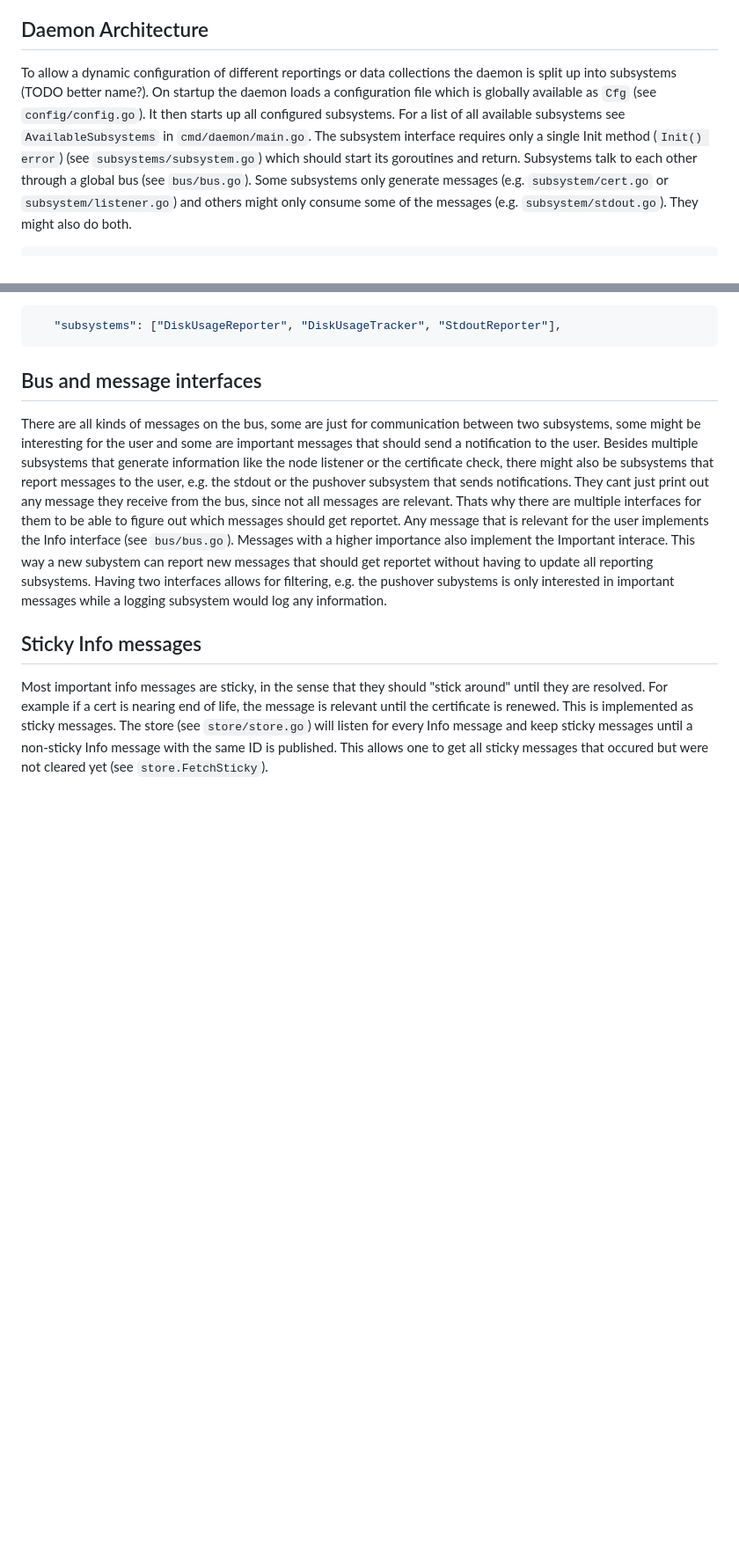
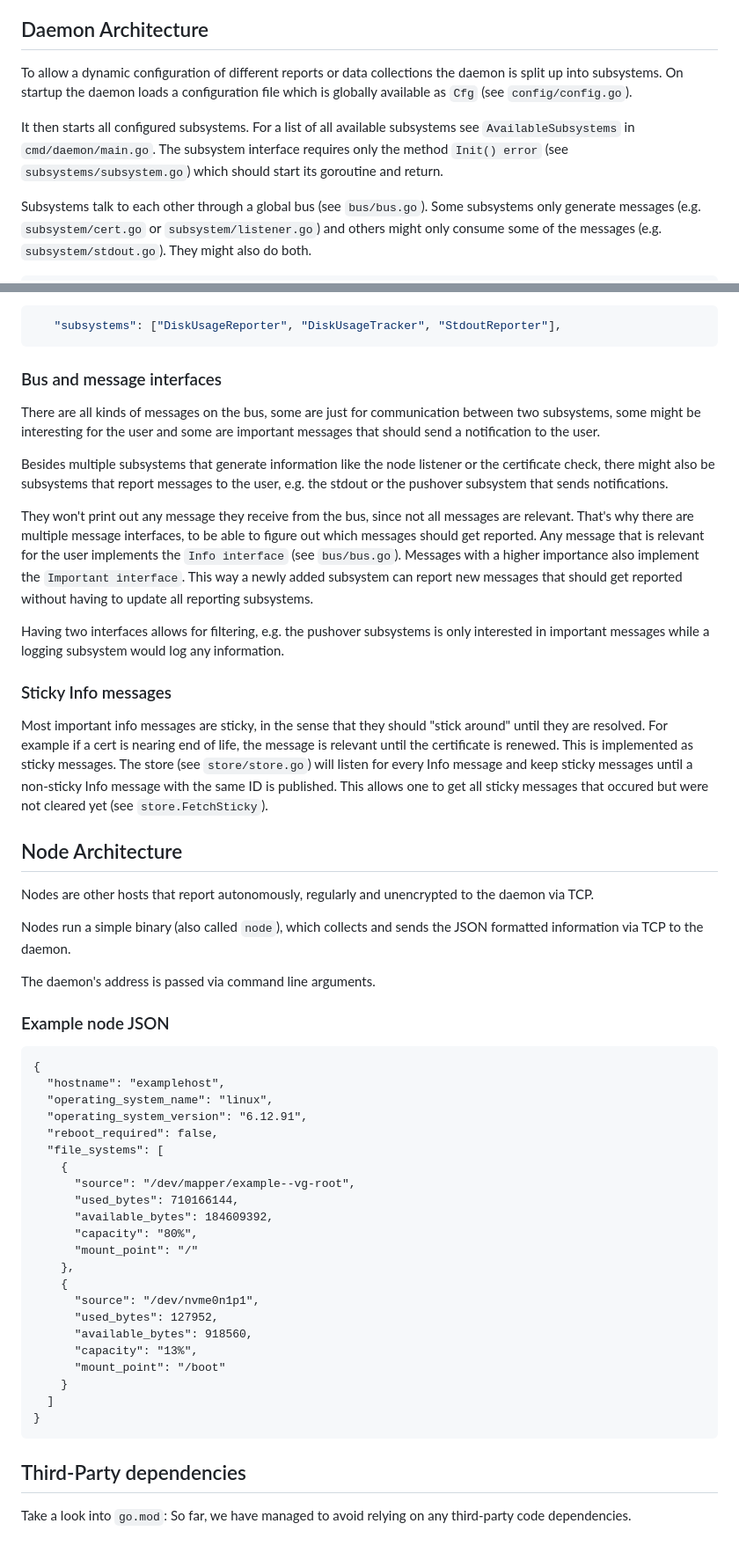
Before and after one commit to stepga/monitor, a Markdown page: README.md, 2 parts joined by grey strips. Shown at 88% size. Rendered like a GitHub page; blank space fills up the shorter version.

````diff
--- a/README.md
+++ b/README.md
@@ -71,15 +4,16 @@ Try to:
 
 ## Daemon Architecture
 
-To allow a dynamic configuration of different reportings or data
-collections the daemon is split up into subsystems (TODO better
-name?). On startup the daemon loads a configuration file which is
-globally available as `Cfg` (see `config/config.go`). It then starts
-up all configured subsystems. For a list of all available subsystems
-see `AvailableSubsystems` in `cmd/daemon/main.go`. The subsystem
-interface requires only a single Init method (`Init() error`) (see
-`subsystems/subsystem.go`) which should start its goroutines and
-return.
+To allow a dynamic configuration of different reports or data
+collections the daemon is split up into subsystems.
+On startup the daemon loads a configuration file which is
+globally available as `Cfg` (see `config/config.go`).
+
+It then starts all configured subsystems. For a list of all available subsystems
+see `AvailableSubsystems` in `cmd/daemon/main.go`. The subsystem interface
+requires only the method `Init() error` (see `subsystems/subsystem.go`)
+which should start its goroutine and return.
+
 Subsystems talk to each other through a global bus (see `bus/bus.go`).
 Some subsystems only generate messages (e.g. `subsystem/cert.go` or
 `subsystem/listener.go`) and others might only consume some of the
@@ -236,29 +167,32 @@ And add them to the `subsystems` array in your `config.json`:
    "subsystems": ["DiskUsageReporter", "DiskUsageTracker", "StdoutReporter"],
 ```
 
-## Bus and message interfaces
+### Bus and message interfaces
 
 There are all kinds of messages on the bus, some are just for
 communication between two subsystems, some might be interesting for
-the user and some are important messages that should send a
-notification to the user.
+the user and some are important messages that should send a notification
+to the user.
+
 Besides multiple subsystems that generate information like the node
 listener or the certificate check, there might also be
 subsystems that report messages to the user, e.g. the stdout or the
 pushover subsystem that sends notifications.
-They cant just print out any message they receive from the bus, since
-not all messages are relevant. Thats why there are multiple
-interfaces for them to be able to figure out which messages should get
-reportet. Any message that is relevant for the user implements the
-Info interface (see `bus/bus.go`). Messages with a higher importance
-also implement the Important interace.
-This way a new subystem can report new messages that should get
-reportet without having to update all reporting subsystems.
+
+They won't print out any message they receive from the bus, since
+not all messages are relevant. That's why there are multiple
+message interfaces, to be able to figure out which messages should get
+reported. Any message that is relevant for the user implements the
+`Info interface` (see `bus/bus.go`). Messages with a higher importance
+also implement the `Important interface`.
+This way a newly added subsystem can report new messages that should get
+ reported without having to update all reporting subsystems.
+
 Having two interfaces allows for filtering, e.g. the pushover
-subystems is only interested in important messages while a logging
+subsystems is only interested in important messages while a logging
 subsystem would log any information.
 
-## Sticky Info messages
+### Sticky Info messages
 
 Most important info messages are sticky, in the sense that they should
 "stick around" until they are resolved. For example if a cert is
@@ -270,3 +204,45 @@ messages until a non-sticky Info message with the same ID is
 published.
 This allows one to get all sticky messages that occured but were not
 cleared yet (see `store.FetchSticky`).
+
+## Node Architecture
+
+Nodes are other hosts that report autonomously, regularly and
+unencrypted to the daemon via TCP.
+
+Nodes run a simple binary (also called `node`), which collects
+and sends the JSON formatted information via TCP to the daemon.
+
+The daemon's address is passed via command line arguments.
+
+### Example node JSON
+
+```
+{
+  "hostname": "examplehost",
+  "operating_system_name": "linux",
+  "operating_system_version": "6.12.91",
+  "reboot_required": false,
+  "file_systems": [
+    {
+      "source": "/dev/mapper/example--vg-root",
+      "used_bytes": 710166144,
+      "available_bytes": 184609392,
+      "capacity": "80%",
+      "mount_point": "/"
+    },
+    {
+      "source": "/dev/nvme0n1p1",
+      "used_bytes": 127952,
+      "available_bytes": 918560,
+      "capacity": "13%",
+      "mount_point": "/boot"
+    }
+  ]
+}
+```
+
+## Third-Party dependencies
+
+Take a look into `go.mod`:
+So far, we have managed to avoid relying on any third-party code dependencies.
````
Also changed, not shown: other parts of README.md (+9 -79 lines).
